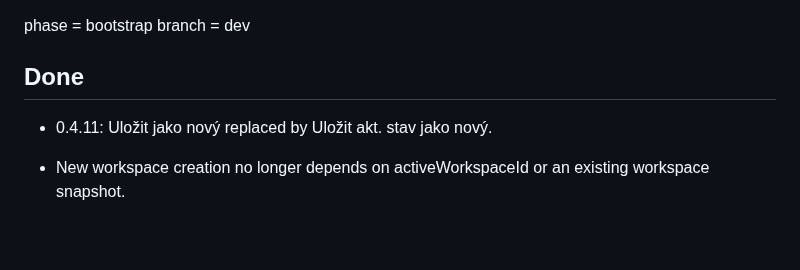
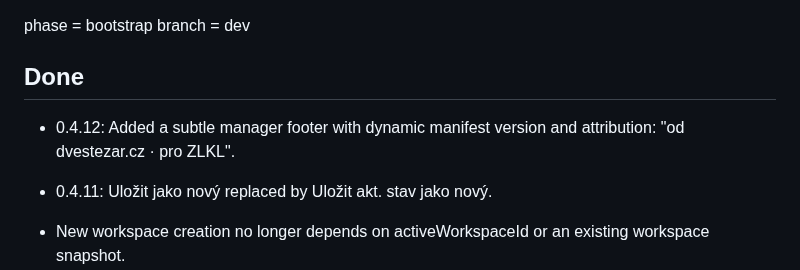
Before and after one commit to dvestezarzlkl/firefox-workspace-manager, a Markdown page: workstate.md, the part around the change. GitHub-like rendering; blank space fills up the shorter version.

Commit message:
docs: record manager footer in 0.4.12

```diff
--- a/workstate.md
+++ b/workstate.md
@@ -8,6 +8,8 @@ phase = bootstrap
 branch = dev
 
 ## Done
+
+- 0.4.12: Added a subtle manager footer with dynamic manifest version and attribution: "od dvestezar.cz · pro ZLKL".
 
 - 0.4.11: Uložit jako nový replaced by Uložit akt. stav jako nový.
 - New workspace creation no longer depends on activeWorkspaceId or an existing workspace snapshot.
```
